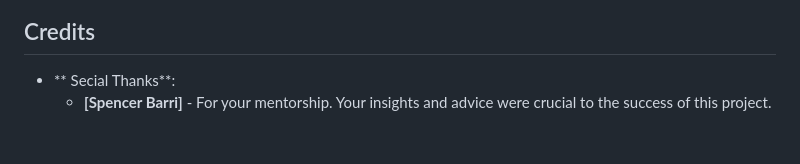
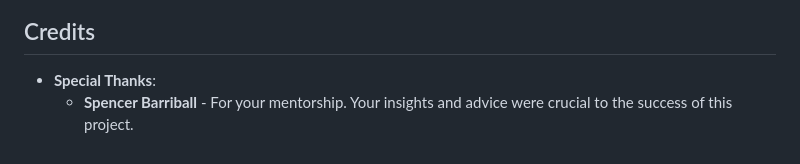
Before and after one commit to Magda-R-bit/balance_your_life, a Markdown page: README.md, the part around the change. Drawn GitHub-style.

Commit message:
Add credits section to README

```diff
--- a/README.md
+++ b/README.md
@@ -149,10 +149,10 @@ This site provides valuable information and practical techniques to help users e
 
 ## Credits
 
- - ** Secial Thanks**:
-    - **[Spencer Barri]** - For your mentorship. Your insights and advice were crucial to the success of this project.
+- **Special Thanks**:
+    - **Spencer Barriball** - For your mentorship. Your insights and advice were crucial to the success of this project.
 
-<!--### Content
+<!--###  Content
 - Favicon  taken from [Favicon](https://favicon.io/)
 - Icons taken from [Font awesome](https://fontawesome.com/)
 - Header, footer and contact page inspired by Love Running project
```
